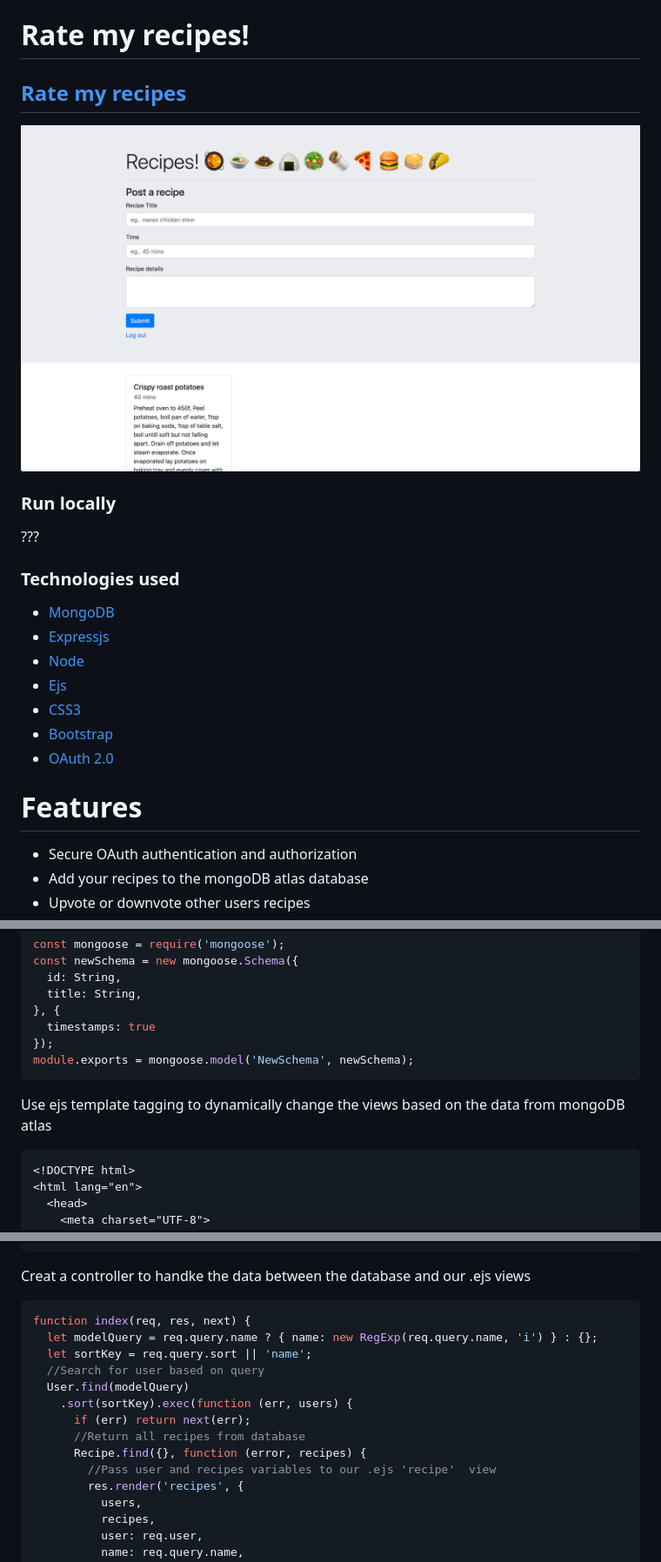
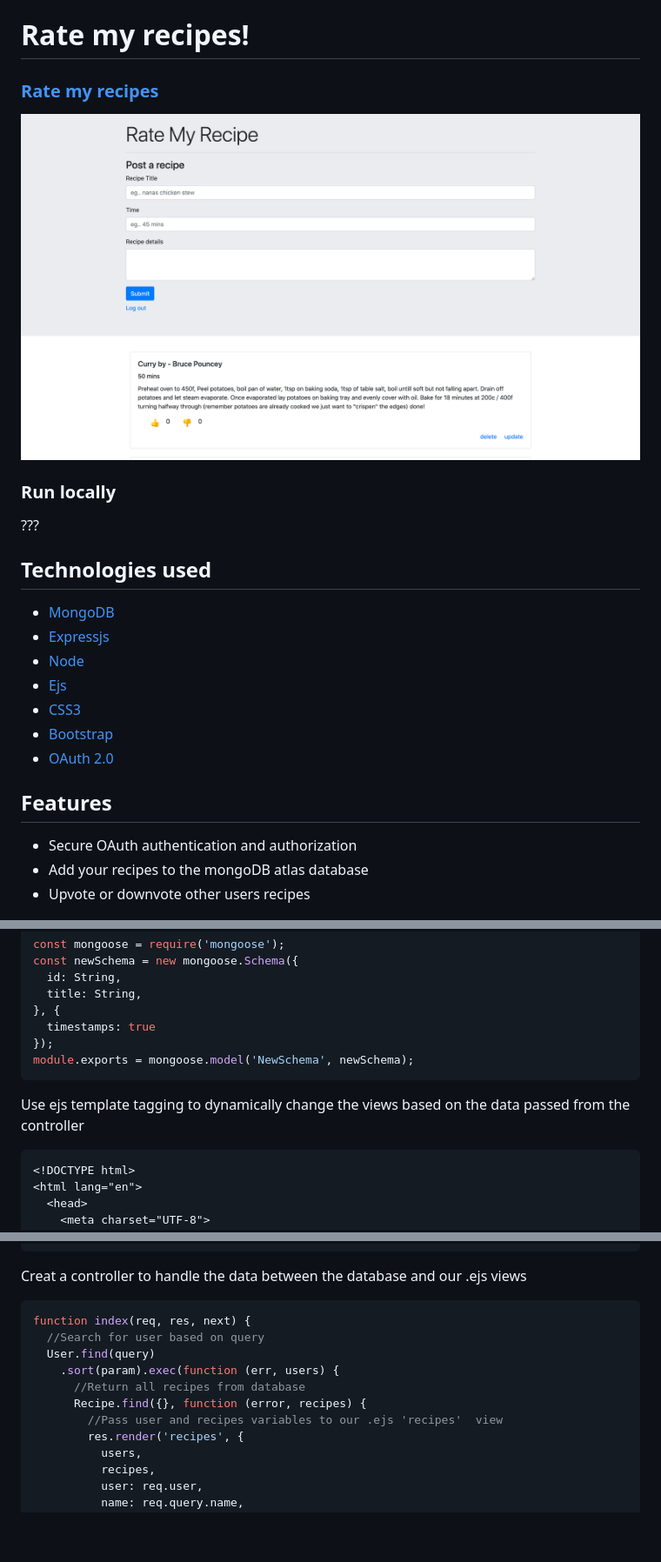
Before and after one commit to bruceallday/RateMyRecipe, a Markdown page: README.md, 3 parts joined by grey strips. Shown: that part at 87% size. GitHub-like rendering; pictures changed too: Screenshot 2020-06-17 at 16.16.46.png (deleted), screenshot.png (added); blank space fills up the shorter version.

Commit message:
docs: updated readrme.md

````diff
--- a/README.md
+++ b/README.md
@@ -1,11 +1,11 @@
 # Rate my recipes!
-## [Rate my recipes](https://google.com)
-![](./Screenshot%202020-06-17%20at%2016.16.46.png)
+### [Rate my recipes](https://google.com)
+![](./screenshot.png)
 
 ### Run locally
 ???
 
-### Technologies used
+## Technologies used
 * [MongoDB](https://www.mongodb.com/)
 * [Expressjs](https://expressjs.com/)
 * [Node](https://nodejs.org/)
@@ -14,7 +14,7 @@
 * [Bootstrap](https://getbootstrap.com/)
 * [OAuth 2.0](https://oauth.net/2/)
 
-# Features
+## Features
  * Secure OAuth authentication and authorization
  * Add your recipes to the mongoDB atlas database
  * Upvote or downvote other users recipes
@@ -32,7 +32,7 @@ const newSchema = new mongoose.Schema({
 });
 module.exports = mongoose.model('NewSchema', newSchema);
 ```
-Use ejs template tagging to dynamically change the views based on the data from mongoDB atlas
+Use ejs template tagging to dynamically change the views based on the data passed from the controller
 ```html
 <!DOCTYPE html>
 <html lang="en">
@@ -51,18 +51,15 @@ Use ejs template tagging to dynamically change the views based on the data from
   </body>
 </html>
 ```
-Creat a controller to handke the data between the database and our .ejs views
+Creat a controller to handle the data between the database and our .ejs views
 ```javascript
 function index(req, res, next) {
-  let modelQuery = req.query.name ? { name: new RegExp(req.query.name, 'i') } : {};
-  let sortKey = req.query.sort || 'name';
   //Search for user based on query
-  User.find(modelQuery)
-    .sort(sortKey).exec(function (err, users) {
-      if (err) return next(err);
+  User.find(query)
+    .sort(param).exec(function (err, users) {
       //Return all recipes from database
       Recipe.find({}, function (error, recipes) {
-        //Pass user and recipes variables to our .ejs 'recipe'  view
+        //Pass user and recipes variables to our .ejs 'recipes'  view
         res.render('recipes', {
           users,
           recipes,
````
Also changed, not shown: other parts of README.md (+1 -1 lines), 1 other file.
